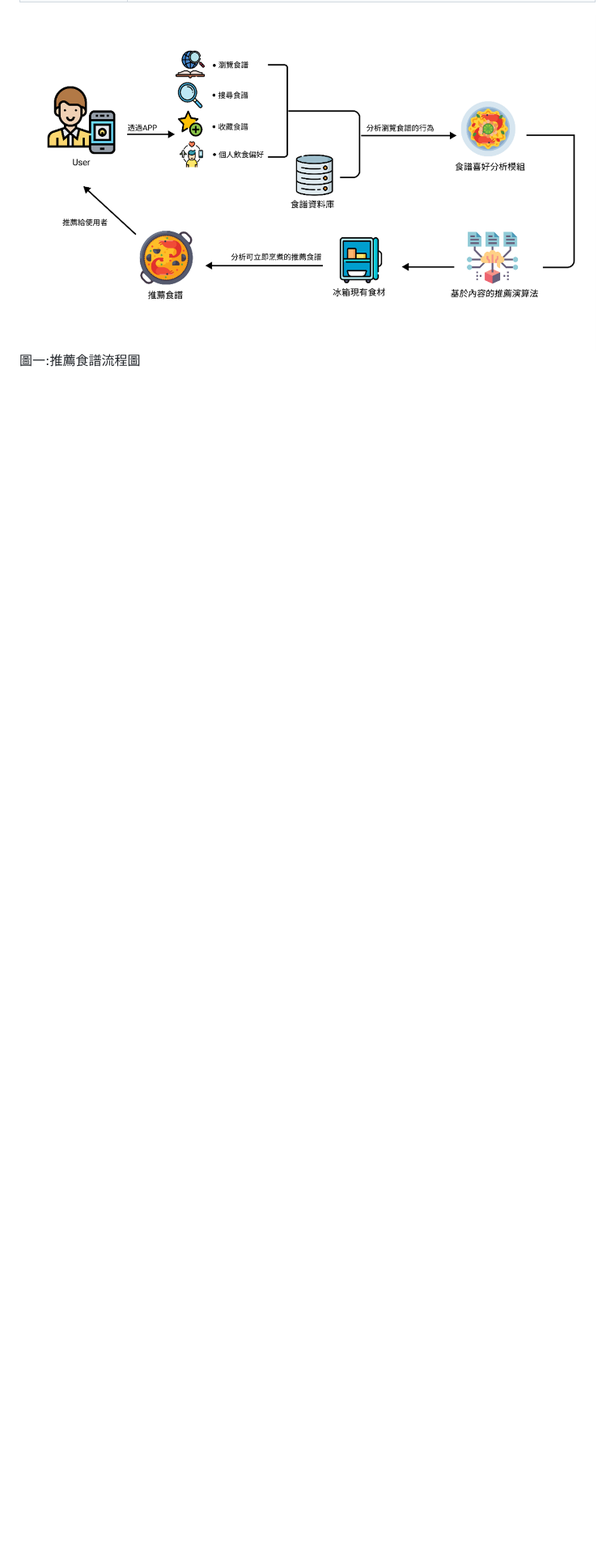
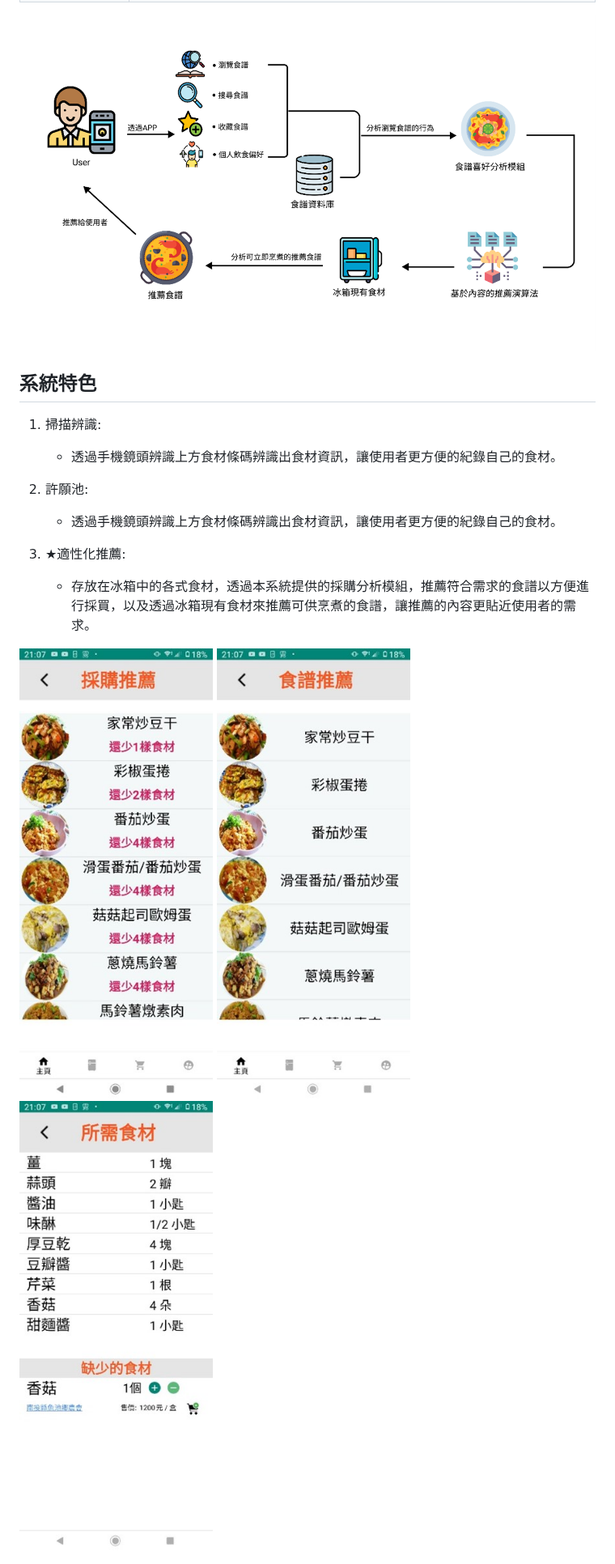
Before and after one commit to Elvis-Ma/The_Ingredients, a Markdown page: README.md, the part around one of its changes. Shown at 81% size. GitHub-like rendering; blank space fills up the shorter version.

```diff
--- a/README.md
+++ b/README.md
@@ -71,4 +71,19 @@
 | ★採購分析 | 依據基於內容的推薦演算法，分析推薦食譜缺少的食材，避免購買多餘的食材。 |
 
 ![](./md內放置的圖片/推薦食譜流程圖.png)
-圖一:推薦食譜流程圖
+
+## 系統特色
+
+1. 掃描辨識:
+    * 透過手機鏡頭辨識上方食材條碼辨識出食材資訊，讓使用者更方便的紀錄自己的食材。
+
+2. 許願池:
+    * 透過手機鏡頭辨識上方食材條碼辨識出食材資訊，讓使用者更方便的紀錄自己的食材。
+
+3.	★適性化推薦:
+    * 存放在冰箱中的各式食材，透過本系統提供的採購分析模組，推薦符合需求的食譜以方便進行採買，以及透過冰箱現有食材來推薦可供烹煮的食譜，讓推薦的內容更貼近使用者的需求。
+
+![](./md內放置的圖片/採購推薦.jpg)
+![](./md內放置的圖片/食譜推薦.jpg)
+![](./md內放置的圖片/所需食材.jpg)
+
```
Also changed, not shown: other parts of README.md (+9 -1 lines).
